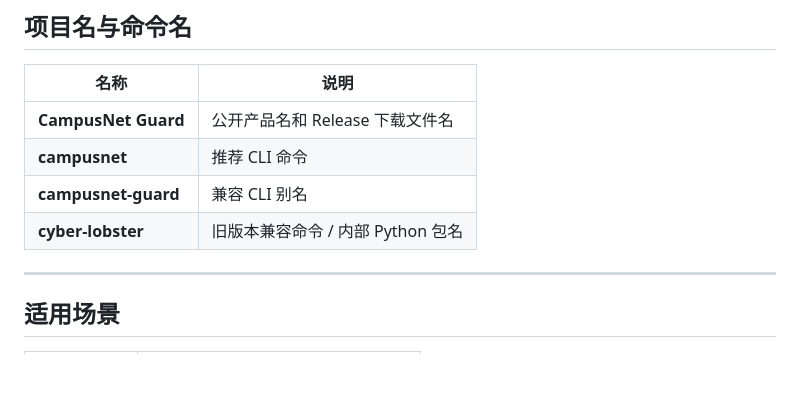
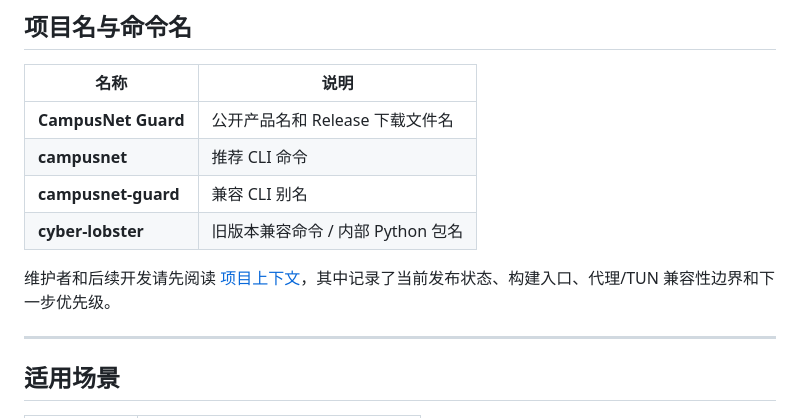
Before and after one commit to mi179/campusnet-guard, a Markdown page: README.md, the part around the change. Rendered like a GitHub page; blank space fills up the shorter version.

Commit message:
docs: capture cross-platform project context

```diff
--- a/README.md
+++ b/README.md
@@ -27,6 +27,8 @@ CampusNet Guard（校园网守护）是适配 Ruijie ePortal 的校园网自动
 | **campusnet** | 推荐 CLI 命令 |
 | **campusnet-guard** | 兼容 CLI 别名 |
 | **cyber-lobster** | 旧版本兼容命令 / 内部 Python 包名 |
+
+维护者和后续开发请先阅读 [项目上下文](docs/PROJECT_CONTEXT.md)，其中记录了当前发布状态、构建入口、代理/TUN 兼容性边界和下一步优先级。
 
 ---
 
```
Also changed, not shown: docs/PRODUCT_OVERVIEW.md (+2 -0 lines), docs/PROJECT_CONTEXT.md (added, +136 -0 lines).
